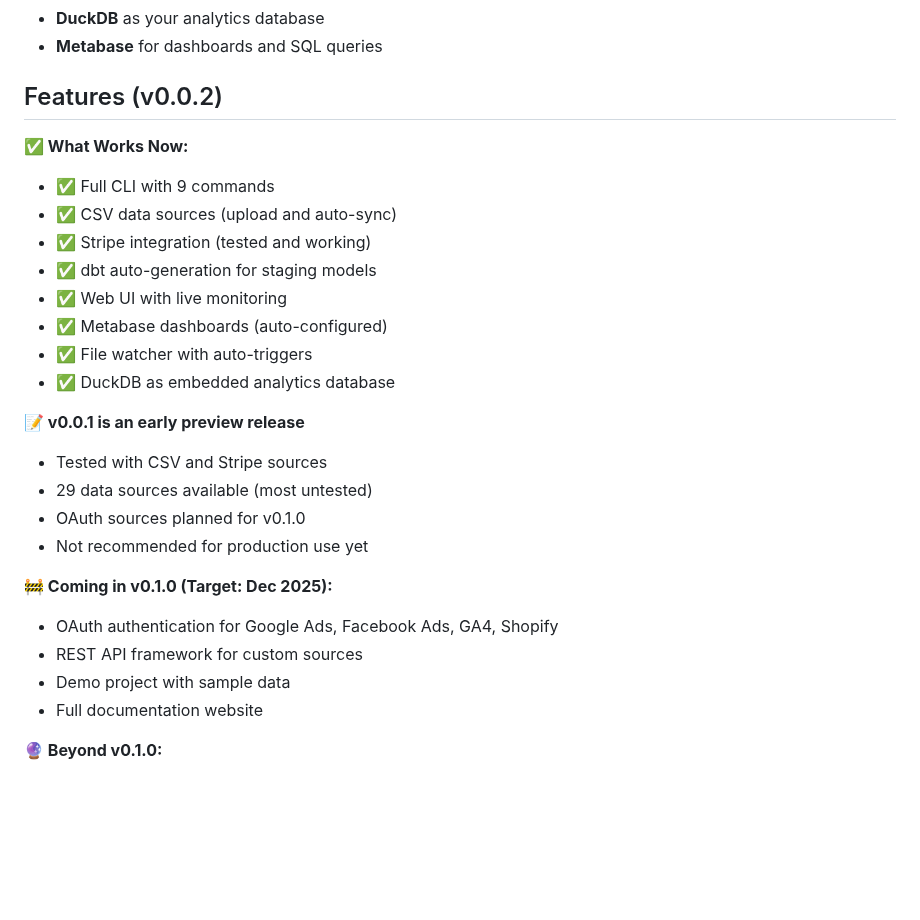
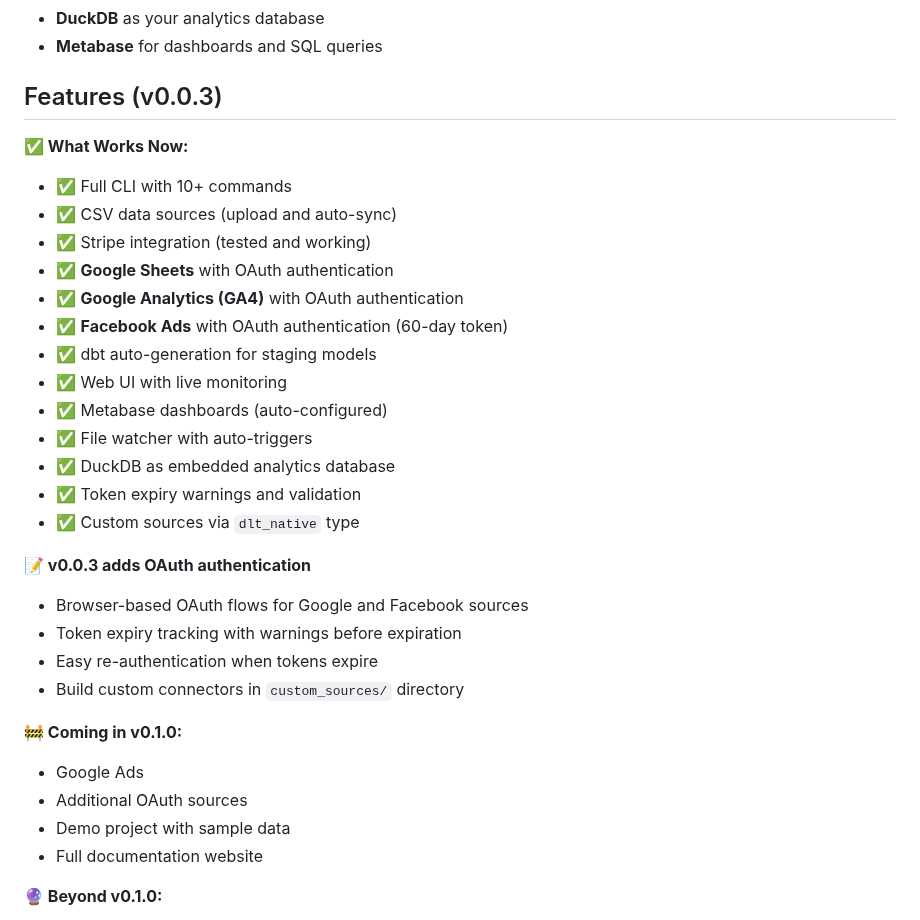
Before and after one commit to getdango/dango, a Markdown page: README.md, the part around the change. Drawn GitHub-style; blank space fills up the shorter version.

```diff
--- a/README.md
+++ b/README.md
@@ -254,27 +254,32 @@ Start-Process http://localhost:8800
 - **DuckDB** as your analytics database
 - **Metabase** for dashboards and SQL queries
 
-## Features (v0.0.2)
+## Features (v0.0.3)
 
 **✅ What Works Now:**
-- ✅ Full CLI with 9 commands
+- ✅ Full CLI with 10+ commands
 - ✅ CSV data sources (upload and auto-sync)
 - ✅ Stripe integration (tested and working)
+- ✅ **Google Sheets** with OAuth authentication
+- ✅ **Google Analytics (GA4)** with OAuth authentication
+- ✅ **Facebook Ads** with OAuth authentication (60-day token)
 - ✅ dbt auto-generation for staging models
 - ✅ Web UI with live monitoring
 - ✅ Metabase dashboards (auto-configured)
 - ✅ File watcher with auto-triggers
 - ✅ DuckDB as embedded analytics database
+- ✅ Token expiry warnings and validation
+- ✅ Custom sources via `dlt_native` type
 
-**📝 v0.0.1 is an early preview release**
-- Tested with CSV and Stripe sources
-- 29 data sources available (most untested)
-- OAuth sources planned for v0.1.0
-- Not recommended for production use yet
+**📝 v0.0.3 adds OAuth authentication**
+- Browser-based OAuth flows for Google and Facebook sources
+- Token expiry tracking with warnings before expiration
+- Easy re-authentication when tokens expire
+- Build custom connectors in `custom_sources/` directory
 
-**🚧 Coming in v0.1.0 (Target: Dec 2025):**
-- OAuth authentication for Google Ads, Facebook Ads, GA4, Shopify
-- REST API framework for custom sources
+**🚧 Coming in v0.1.0:**
+- Google Ads
+- Additional OAuth sources
 - Demo project with sample data
 - Full documentation website
 
```
Also changed, not shown: CHANGELOG.md (+34 -6 lines).
